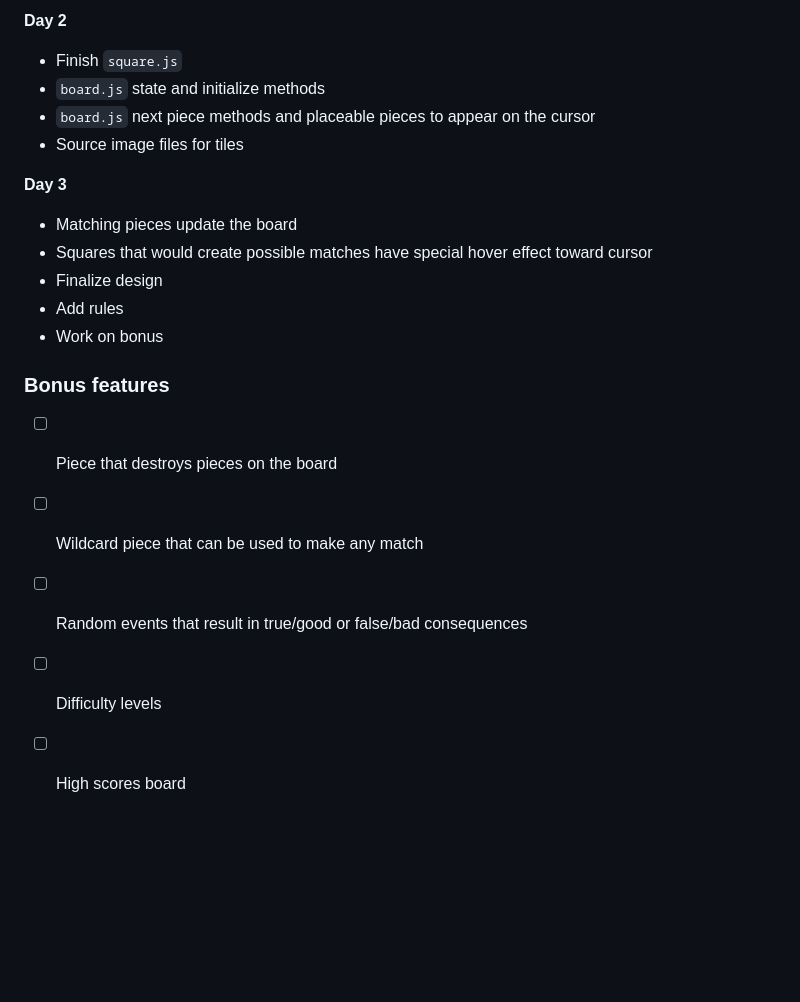
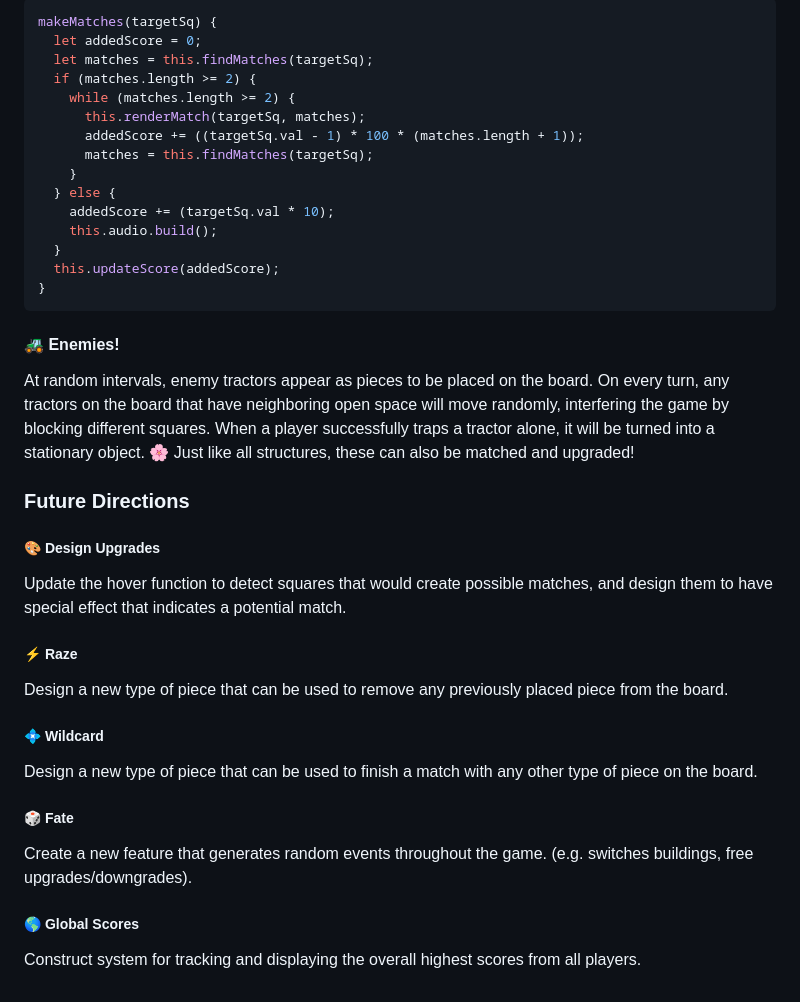
Before and after one commit to therealpineda/ternary_town, a Markdown page: README.md, the part around the change printed below. Rendered like a GitHub page; blank space fills up the shorter version.

````diff
--- a/README.md
+++ b/README.md
@@ -46,23 +50,39 @@ Ternary Town will be played on a single page that will hold the 6x6 grid as well
 
-**Day 2**
+```js
+makeMatches(targetSq) {
+  let addedScore = 0;
+  let matches = this.findMatches(targetSq);
+  if (matches.length >= 2) {
+    while (matches.length >= 2) {
+      this.renderMatch(targetSq, matches);
+      addedScore += ((targetSq.val - 1) * 100 * (matches.length + 1));
+      matches = this.findMatches(targetSq);
+    }
+  } else {
+    addedScore += (targetSq.val * 10);
+    this.audio.build();
+  }
+  this.updateScore(addedScore);
+}
+```
 
-- Finish `square.js`
-- `board.js` state and initialize methods
-- `board.js` next piece methods and placeable pieces to appear on the cursor
-- Source image files for tiles
+#### :tractor: Enemies!
 
-**Day 3**
+At random intervals, enemy tractors appear as pieces to be placed on the board. On every turn, any tractors on the board that have neighboring open space will move randomly, interfering the game by blocking different squares. When a player successfully traps a tractor alone, it will be turned into a stationary object. :cherry_blossom: Just like all structures, these can also be matched and upgraded!
 
-- Matching pieces update the board
-- Squares that would create possible matches have special hover effect toward cursor
-- Finalize design
-- Add rules
-- Work on bonus
+### Future Directions
 
-### Bonus features
+##### :art: Design Upgrades
+Update the hover function to detect squares that would create possible matches, and design them to have special effect that indicates a potential match.
 
-- [ ] Piece that destroys pieces on the board
-- [ ] Wildcard piece that can be used to make any match
-- [ ] Random events that result in true/good or false/bad consequences
-- [ ] Difficulty levels
-- [ ] High scores board
+##### :zap: Raze
+Design a new type of piece that can be used to remove any previously placed piece from the board.
+
+##### :diamond_shape_with_a_dot_inside: Wildcard
+Design a new type of piece that can be used to finish a match with any other type of piece on the board.
+
+##### :game_die: Fate
+Create a new feature that generates random events throughout the game. (e.g. switches buildings, free upgrades/downgrades).
+
+##### :earth_americas: Global Scores
+Construct system for tracking and displaying the overall highest scores from all players.
````
Also changed, not shown: other parts of README.md (+34 -30 lines), docs/README.md (added, +70 -0 lines), docs/img/game-board.png (added), docs/img/game-header.png (added), docs/img/wireframe.png (renamed from docs/wireframe.png), 3 other files.
